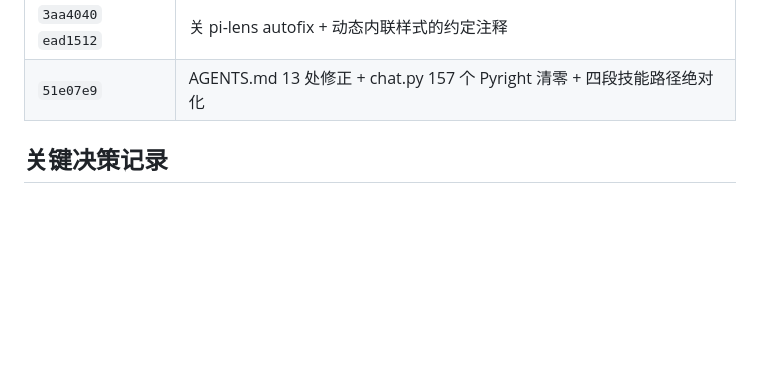
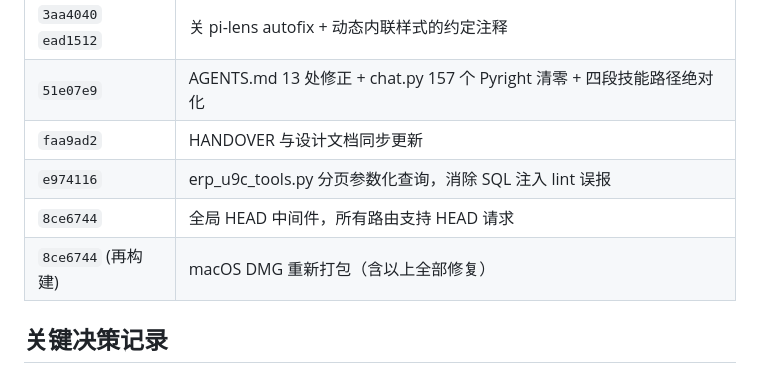
Before and after one commit to zuoxiaojun/zlink-agent, a Markdown page: HANDOVER.md, the part around one of its changes. GitHub-like rendering; blank space fills up the shorter version.

```diff
--- a/HANDOVER.md
+++ b/HANDOVER.md
@@ -42,6 +40,10 @@
 | `02cf8f2` | 产物栏默认宽度 320→380 + 折行根因修复（`nowrap`/`shrink:0`/`min-width:0`） |
 | `3aa4040` `ead1512` | 关 pi-lens autofix + 动态内联样式的约定注释 |
 | `51e07e9` | AGENTS.md 13 处修正 + chat.py 157 个 Pyright 清零 + 四段技能路径绝对化 |
+| `faa9ad2` | HANDOVER 与设计文档同步更新 |
+| `e974116` | erp_u9c_tools.py 分页参数化查询，消除 SQL 注入 lint 误报 |
+| `8ce6744` | 全局 HEAD 中间件，所有路由支持 HEAD 请求 |
+| `8ce6744` (再构建) | macOS DMG 重新打包（含以上全部修复） |
 
 ## 关键决策记录
 
```
Also changed, not shown: other parts of HANDOVER.md (+17 -15 lines).
